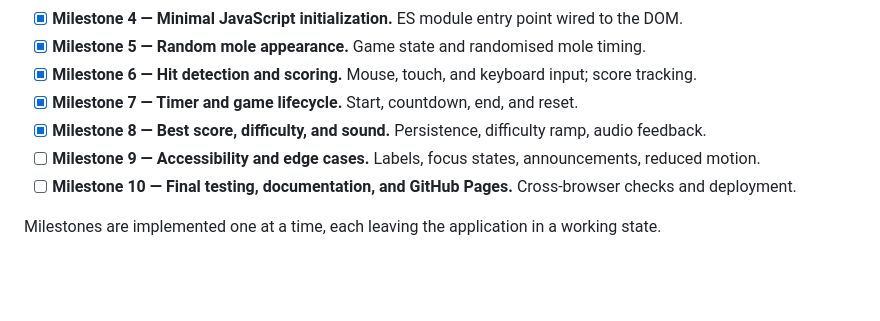
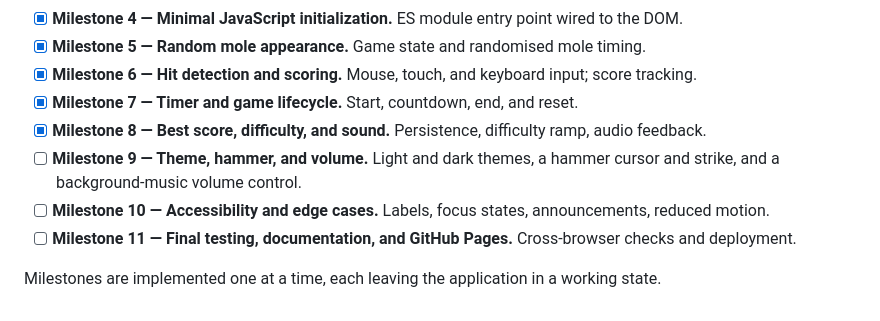
Before and after one commit to zohaTayyab/whack-a-mole, a Markdown page: README.md, the part around the change. Drawn GitHub-style; blank space fills up the shorter version.

Commit message:
docs: renumber roadmap for theme, hammer, and volume milestone

```diff
--- a/README.md
+++ b/README.md
@@ -65,7 +65,9 @@ Then visit <http://localhost:8000>.
 - [x] **Milestone 6 — Hit detection and scoring.** Mouse, touch, and keyboard input; score tracking.
 - [x] **Milestone 7 — Timer and game lifecycle.** Start, countdown, end, and reset.
 - [x] **Milestone 8 — Best score, difficulty, and sound.** Persistence, difficulty ramp, audio feedback.
-- [ ] **Milestone 9 — Accessibility and edge cases.** Labels, focus states, announcements, reduced motion.
-- [ ] **Milestone 10 — Final testing, documentation, and GitHub Pages.** Cross-browser checks and deployment.
+- [ ] **Milestone 9 — Theme, hammer, and volume.** Light and dark themes, a hammer cursor and strike, and a
+      background-music volume control.
+- [ ] **Milestone 10 — Accessibility and edge cases.** Labels, focus states, announcements, reduced motion.
+- [ ] **Milestone 11 — Final testing, documentation, and GitHub Pages.** Cross-browser checks and deployment.
 
 Milestones are implemented one at a time, each leaving the application in a working state.
```
